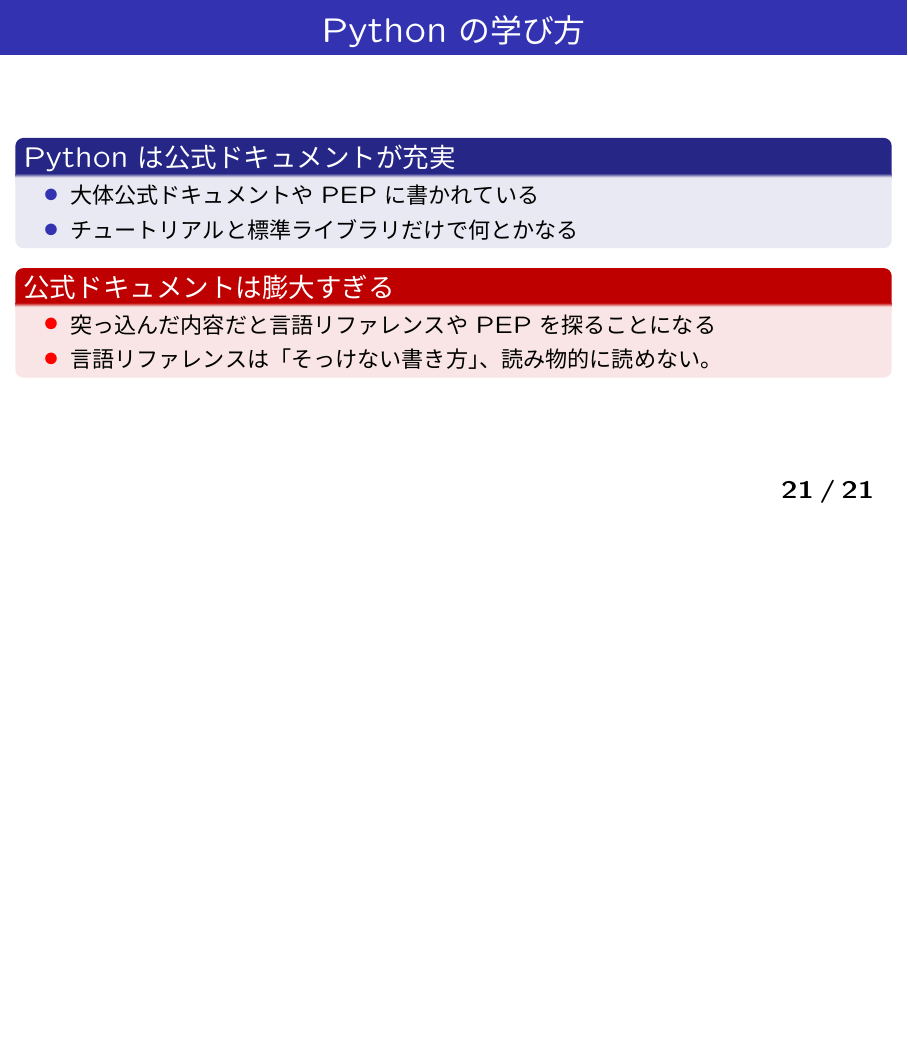
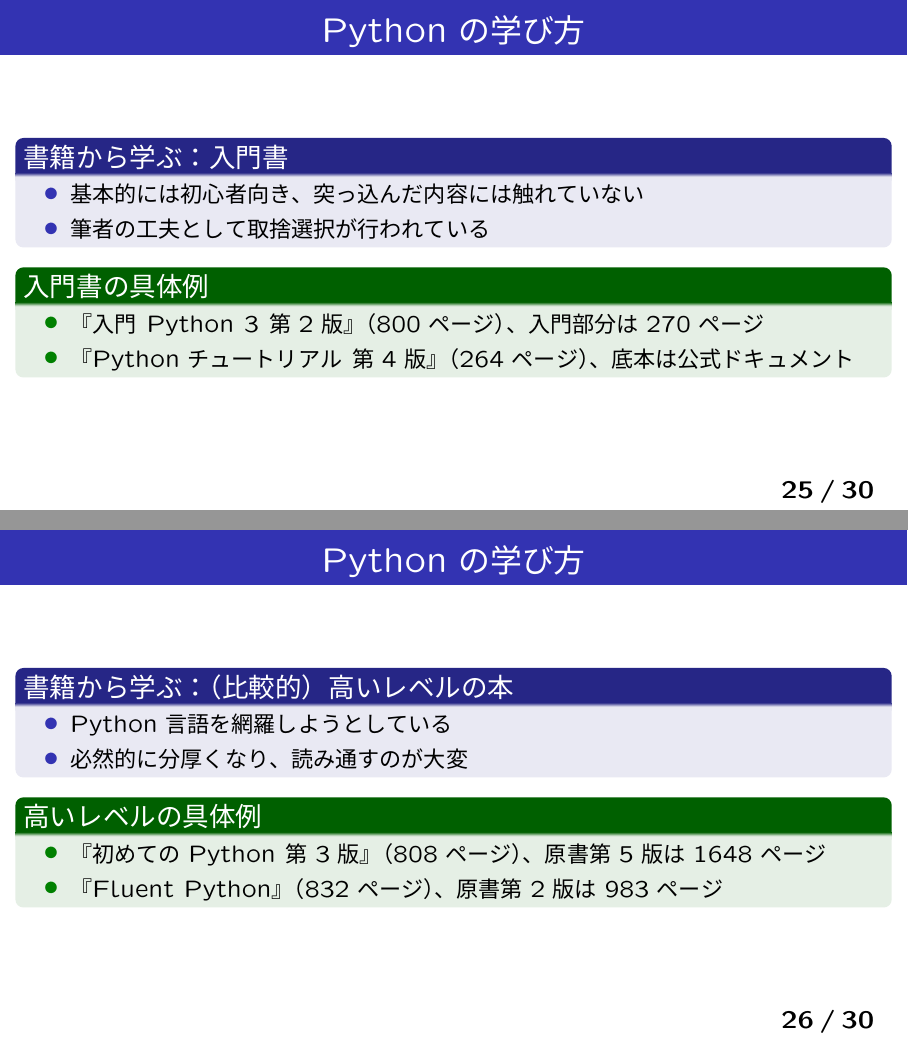
Before and after one commit to HayaoSuzuki/bpstudy195, LaTeX slides (20231130slides.tex): page 21 of 21 before the commit and pages 25 and 26 of 30 after it, the two joined at a grey line, the shorter picture padded with empty space. The pictures show the PDF file 20231130slides.pdf that the author committed with the source.

Commit message:
本の中身に入る宣伝部分までのスライド

```diff
--- a/20231130slides.tex
+++ b/20231130slides.tex
@@ -313,3 +341,75 @@
 
 \end{frame}
 
+\begin{frame}\frametitle{Pythonの学び方}
+
+\begin{block}{書籍から学ぶ：入門書}
+\begin{itemize}
+\item 基本的には初心者向き、突っ込んだ内容には触れていない
+\item 筆者の工夫として取捨選択が行われている
+\end{itemize}
+\end{block}
+
+\begin{exampleblock}{入門書の具体例}
+\begin{itemize}
+\item 『入門 Python 3 第2版』（800ページ）、入門部分は270ページ
+\item 『Pythonチュートリアル 第4版』（264ページ）、底本は公式ドキュメント
+\end{itemize}
+\end{exampleblock}
+
+\end{frame}
+
+\begin{frame}\frametitle{Pythonの学び方}
+
+\begin{block}{書籍から学ぶ：（比較的）高いレベルの本}
+\begin{itemize}
+\item Python言語を網羅しようとしている
+\item 必然的に分厚くなり、読み通すのが大変
+\end{itemize}
+\end{block}
+
+\begin{exampleblock}{高いレベルの具体例}
+\begin{itemize}
+\item 『初めてのPython 第3版』（808ページ）、原書第5版は1648ページ
+\item 『Fluent Python』（832ページ）、原書第2版は983ページ
+\end{itemize}
+\end{exampleblock}
+
+\end{frame}
+
+%\begin{frame}\frametitle{Pythonの学び方}
+%
+%\begin{block}{コンパクトにまとまった本}
+%\begin{itemize}
+%\item トピックごとに整理するか、テーマを決めるか
+%\item 網羅性はやや低いが、読みやすい
+%\end{itemize}
+%\end{block}
+%
+%\begin{exampleblock}{コンパクトにまとまった本の具体例}
+%\begin{itemize}
+%\item 『Effective Python 第2版』（456ページ）、90項目に整理
+%\item 『ロバストPython』（384ページ）、型ヒントが中心
+%\end{itemize}
+%\end{exampleblock}
+%
+%\end{frame}
+
+\begin{frame}\frametitle{Pythonの学び方}
+
+\begin{block}{インターネット、または検索で探す}
+\begin{itemize}
+\item 玉石混合
+\item 結局は公式ドキュメントに落ち着く
+\item 調べたいことがわかっていないと使えない
+\end{itemize}
+\end{block}
+
+\begin{exampleblock}{品質が高いWeb資料}
+\begin{itemize}
+\item 『\href{https://pycamp.pycon.jp/textbook/index.html}{Python Boot Camp Text}』初心者向けチュートリアルイベントの資料
+\item 『\href{https://pythontutor.com/}{Python Tutor}』Pythonの動きを視覚的に確認できるサイト
+\end{itemize}
+\end{exampleblock}
+
+\end{frame}
@@ -315,0 +437 @@
+\begin{block}{Python Distilled}
@@ -316,2 +454,17 @@
+\begin{frame}\frametitle{FAQ}
+
+\begin{exampleblock}{本当によくある質問}
+『Python Distilled』と『入門 Python 3 第2版』の違いは？
+\end{exampleblock}
+
+\begin{block}{Python Distilledに書いていないこと}
+\begin{itemize}
+\item 『入門 Python 3 第2版』はエコシステムもしっかり触れている
+\item 『Python Distilled』は言語コアに特化した本
+\end{itemize}
+\end{block}
+
+\end{frame}
+
 
 \end{document}
```
Also changed, not shown: 20231130slides.pdf, 20231130slides.tex (65 more changed lines).
